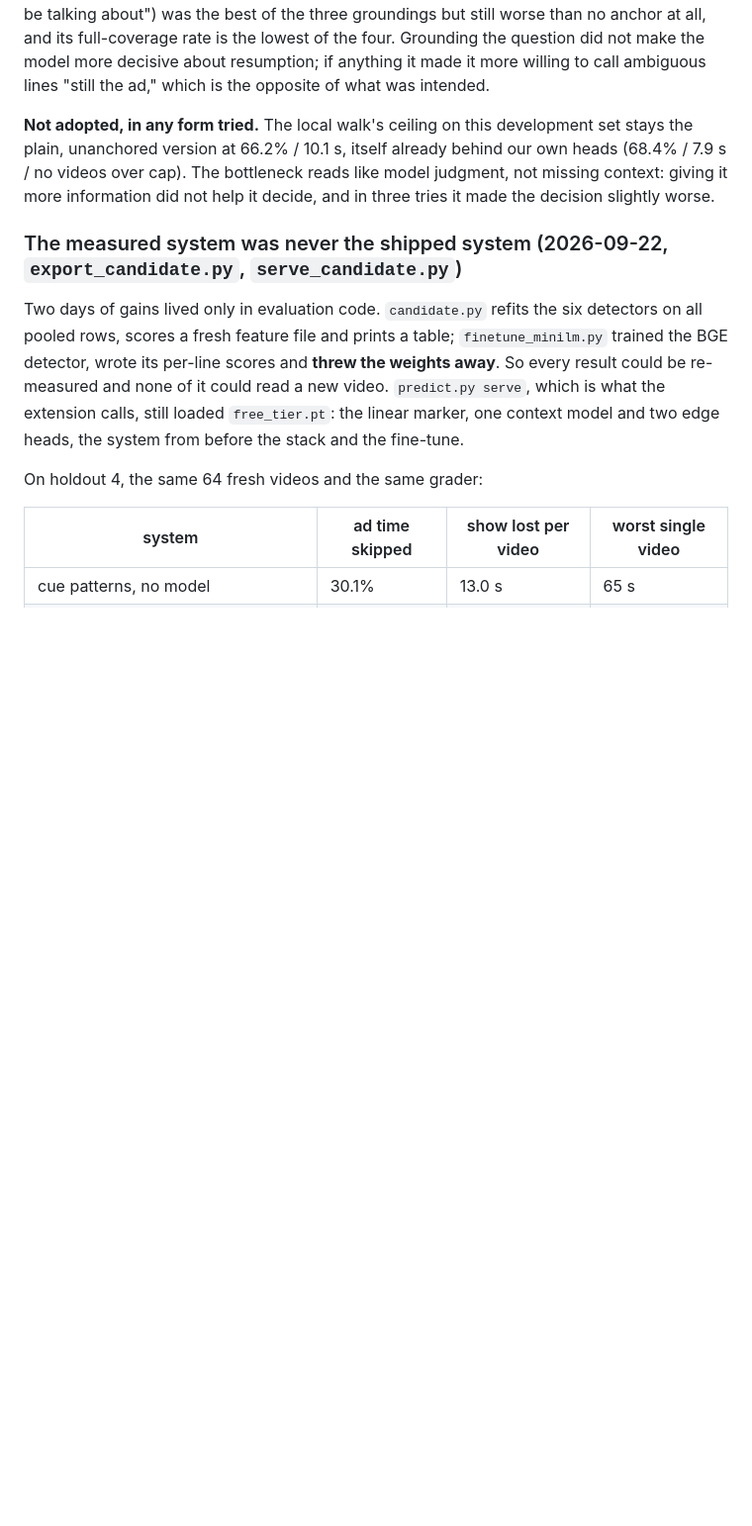
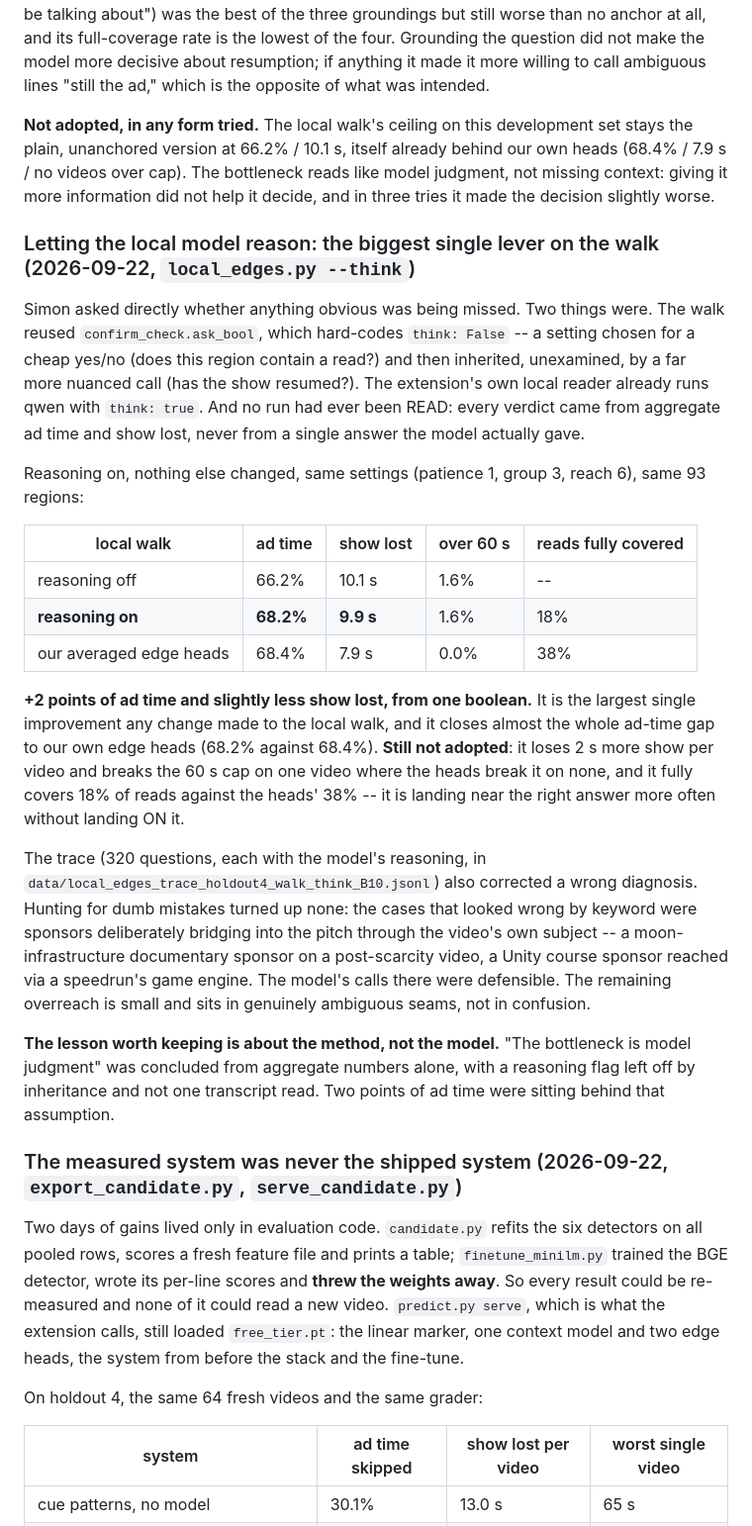
Before and after one commit to SimonDumas79/SponsorSkip, a Markdown page: marker/README.md, the part around the change. Shown at 99% size. GitHub-like rendering; blank space fills up the shorter version.

Commit message:
marker/README: reasoning on is the biggest single lever on the local walk
+2 points of ad time (66.2 -> 68.2%) and slightly less show lost, from one
boolean that had been inherited unexamined from a cheaper yes/no call. Closes
almost the whole gap to our own edge heads, still not adopted: 2 s more show
lost, breaks the 60 s cap where the heads do not, and fully covers 18% of reads
against 38%.

Also corrects a wrong diagnosis. 'The bottleneck is model judgment' came from
aggregate numbers with the reasoning flag off and no transcript ever read. The
trace shows the apparent mistakes were sponsors bridging into their pitch through
the video's own subject, which is hard by design, not carelessness.

Co-Authored-By: Claude Opus 5 <noreply@anthropic.com>
Claude-Session: https://claude.ai/code/session_017eXrYr4y1nbfPwZQTP3Lf5

```diff
--- a/marker/README.md
+++ b/marker/README.md
@@ -892,6 +892,41 @@ plain, unanchored version at 66.2% / 10.1 s, itself already behind our own heads
 videos over cap). The bottleneck reads like model judgment, not missing context: giving it more
 information did not help it decide, and in three tries it made the decision slightly worse.
 
+### Letting the local model reason: the biggest single lever on the walk (2026-09-22, `local_edges.py --think`)
+
+Simon asked directly whether anything obvious was being missed. Two things were. The walk reused
+`confirm_check.ask_bool`, which hard-codes `think: False` -- a setting chosen for a cheap yes/no
+(does this region contain a read?) and then inherited, unexamined, by a far more nuanced call (has
+the show resumed?). The extension's own local reader already runs qwen with `think: true`. And no run
+had ever been READ: every verdict came from aggregate ad time and show lost, never from a single
+answer the model actually gave.
+
+Reasoning on, nothing else changed, same settings (patience 1, group 3, reach 6), same 93 regions:
+
+| local walk | ad time | show lost | over 60 s | reads fully covered |
+|---|---|---|---|---|
+| reasoning off | 66.2% | 10.1 s | 1.6% | -- |
+| **reasoning on** | **68.2%** | **9.9 s** | 1.6% | 18% |
+| our averaged edge heads | 68.4% | 7.9 s | 0.0% | 38% |
+
+**+2 points of ad time and slightly less show lost, from one boolean.** It is the largest single
+improvement any change made to the local walk, and it closes almost the whole ad-time gap to our own
+edge heads (68.2% against 68.4%). **Still not adopted**: it loses 2 s more show per video and breaks
+the 60 s cap on one video where the heads break it on none, and it fully covers 18% of reads against
+the heads' 38% -- it is landing near the right answer more often without landing ON it.
+
+The trace (320 questions, each with the model's reasoning, in
+`data/local_edges_trace_holdout4_walk_think_B10.jsonl`) also corrected a wrong diagnosis. Hunting for
+dumb mistakes turned up none: the cases that looked wrong by keyword were sponsors deliberately
+bridging into the pitch through the video's own subject -- a moon-infrastructure documentary sponsor
+on a post-scarcity video, a Unity course sponsor reached via a speedrun's game engine. The model's
+calls there were defensible. The remaining overreach is small and sits in genuinely ambiguous seams,
+not in confusion.
+
+**The lesson worth keeping is about the method, not the model.** "The bottleneck is model judgment"
+was concluded from aggregate numbers alone, with a reasoning flag left off by inheritance and not one
+transcript read. Two points of ad time were sitting behind that assumption.
+
 ### The measured system was never the shipped system (2026-09-22, `export_candidate.py`, `serve_candidate.py`)
 
 Two days of gains lived only in evaluation code. `candidate.py` refits the six detectors on all
```
